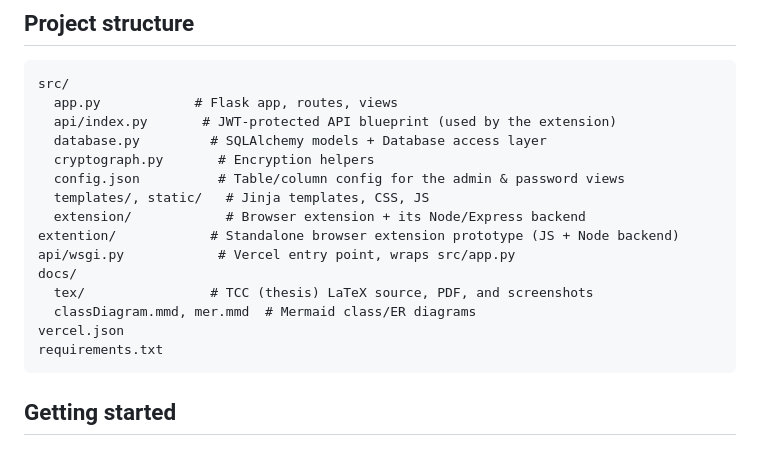
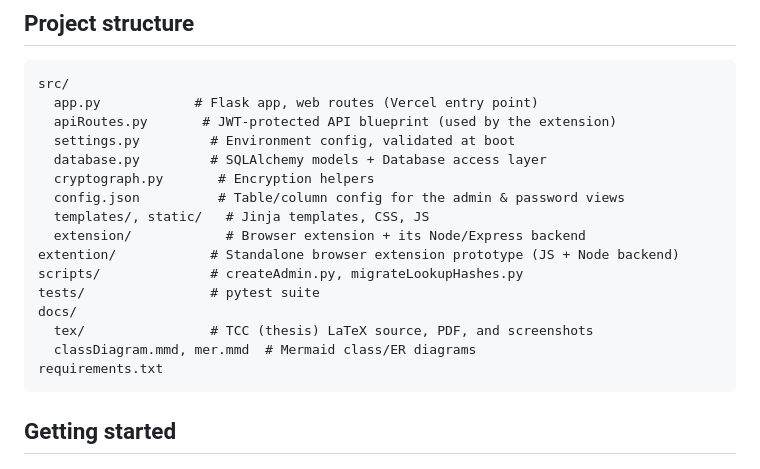
Before and after one commit to LeoGotardo/MainDugWeb, a Markdown page: README.md, the part around the change. GitHub-like rendering.

Commit message:
docs: update README layout
Co-Authored-By: Claude Opus 5.5 <noreply@anthropic.com>

````diff
--- a/README.md
+++ b/README.md
@@ -38,19 +38,20 @@ See [`docs/tex/main.tex`](docs/tex/main.tex) (*Estratégias de segurança*) for
 
 ```
 src/
-  app.py            # Flask app, routes, views
-  api/index.py       # JWT-protected API blueprint (used by the extension)
+  app.py            # Flask app, web routes (Vercel entry point)
+  apiRoutes.py       # JWT-protected API blueprint (used by the extension)
+  settings.py         # Environment config, validated at boot
   database.py         # SQLAlchemy models + Database access layer
   cryptograph.py       # Encryption helpers
   config.json          # Table/column config for the admin & password views
   templates/, static/   # Jinja templates, CSS, JS
   extension/            # Browser extension + its Node/Express backend
 extention/            # Standalone browser extension prototype (JS + Node backend)
-api/wsgi.py            # Vercel entry point, wraps src/app.py
+scripts/              # createAdmin.py, migrateLookupHashes.py
+tests/                # pytest suite
 docs/
   tex/                # TCC (thesis) LaTeX source, PDF, and screenshots
   classDiagram.mmd, mer.mmd  # Mermaid class/ER diagrams
-vercel.json
 requirements.txt
 ```
 
````
